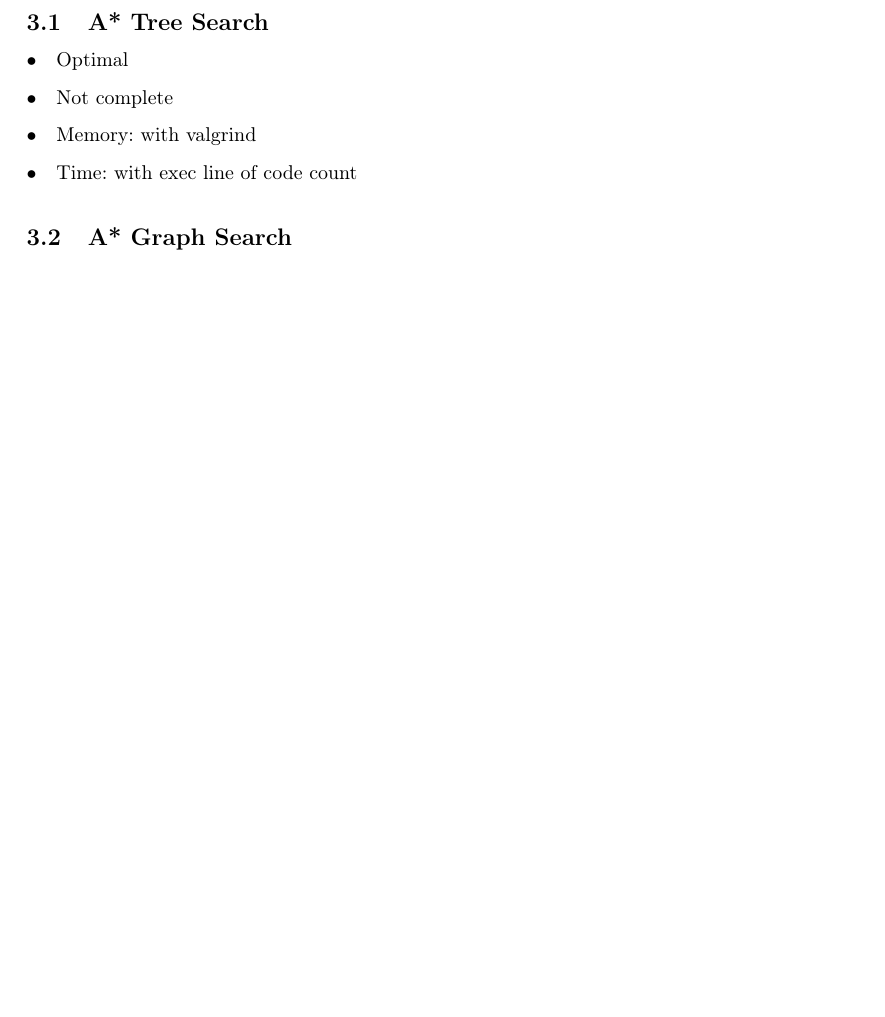
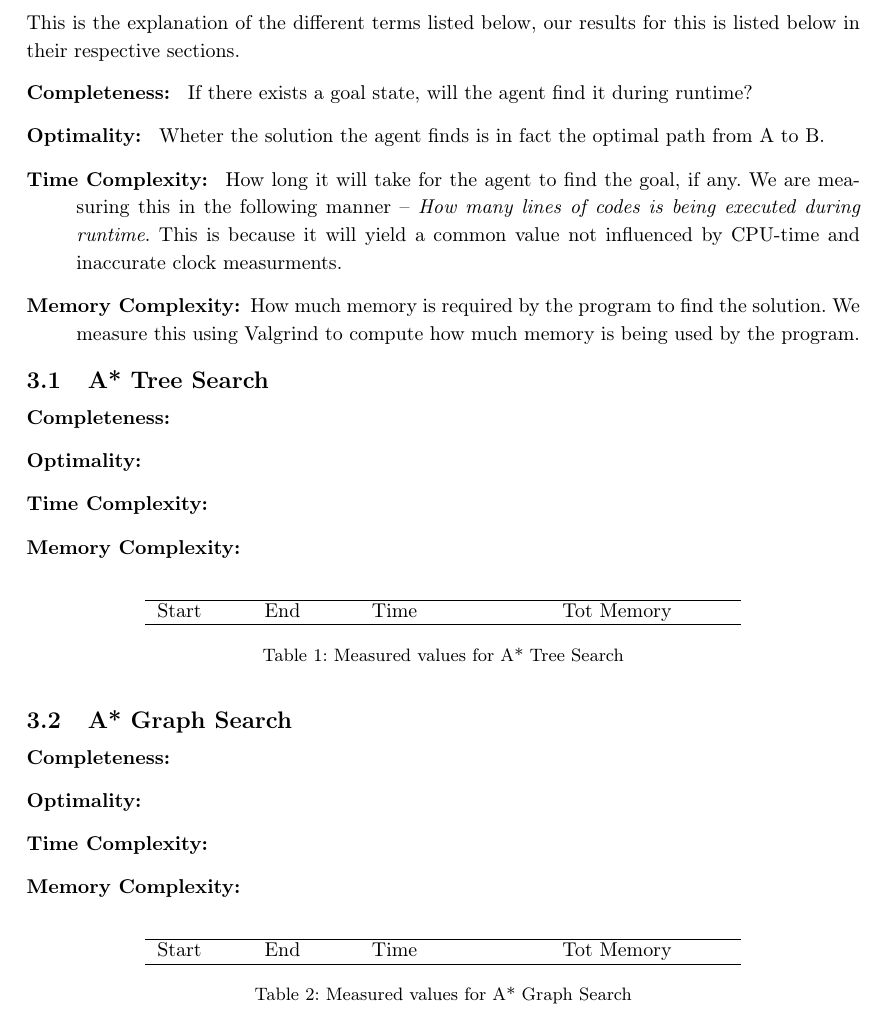
Before and after one commit to IMT3591/AI_assigment2, a LaTeX thesis (report/main.tex, which reads report/chapters/task_c.tex): part of page 5 of 8, cut at the place of the change, the shorter picture padded with empty space. Compiled offline with pdfLaTeX.

```diff
--- a/report/chapters/task_c.tex
+++ b/report/chapters/task_c.tex
@@ -1,10 +1,52 @@
 
 \chapter{Task C}
+This is the explanation of the different terms listed below, our results for
+this is listed below in their respective sections.
+\begin{description}
+\item[Completeness:			]
+	If there exists a goal state, will the agent find it during runtime?
+\item[Optimality:				]
+	Wheter the solution the agent finds is in fact the optimal path from A to B.
+\item[Time Complexity:	]
+	How long it will take for the agent to find the goal, if any.  We are
+	measuring this in the following manner -- \textit{How many lines of codes is
+	being executed during runtime}.  This is because it will yield a common value
+	not influenced by CPU-time and inaccurate clock measurments.
+\item[Memory Complexity:]
+	How much memory is required by the program to find the solution. We measure
+	this using Valgrind to compute how much memory is being used by the program.
+\end{description}
+
 \section{A* Tree Search}
-\begin{itemize}
-\item Optimal
-\item	Not complete
-\item	Memory: with valgrind
-\item Time: with exec line of code count
-\end{itemize}
+\begin{description}
+\item[Completeness:			]
+\item[Optimality:				]
+\item[Time Complexity:	]
+\item[Memory Complexity:]
+\end{description}
+
+\begin{table}[h]
+\centering
+\begin{tabular}{	p{0.1\textwidth} p{0.1\textwidth}
+									p{0.2\textwidth} p{0.2\textwidth} }\hline
+	Start & End & Time & Tot Memory \\\hline
+\end{tabular}
+\caption{Measured values for A* Tree Search}\label{tbl:sumTree}
+\end{table}
+
 \section{A* Graph Search}
+\begin{description}
+\item[Completeness:			]
+\item[Optimality:				]
+\item[Time Complexity:	]
+\item[Memory Complexity:]
+\end{description}
+
+\begin{table}[h]
+\centering
+\begin{tabular}{	p{0.1\textwidth} p{0.1\textwidth}
+									p{0.2\textwidth} p{0.2\textwidth} }\hline
+	Start & End & Time & Tot Memory \\\hline
+\end{tabular}
+\caption{Measured values for A* Graph Search}\label{tbl:sumGraph}
+\end{table}
```
